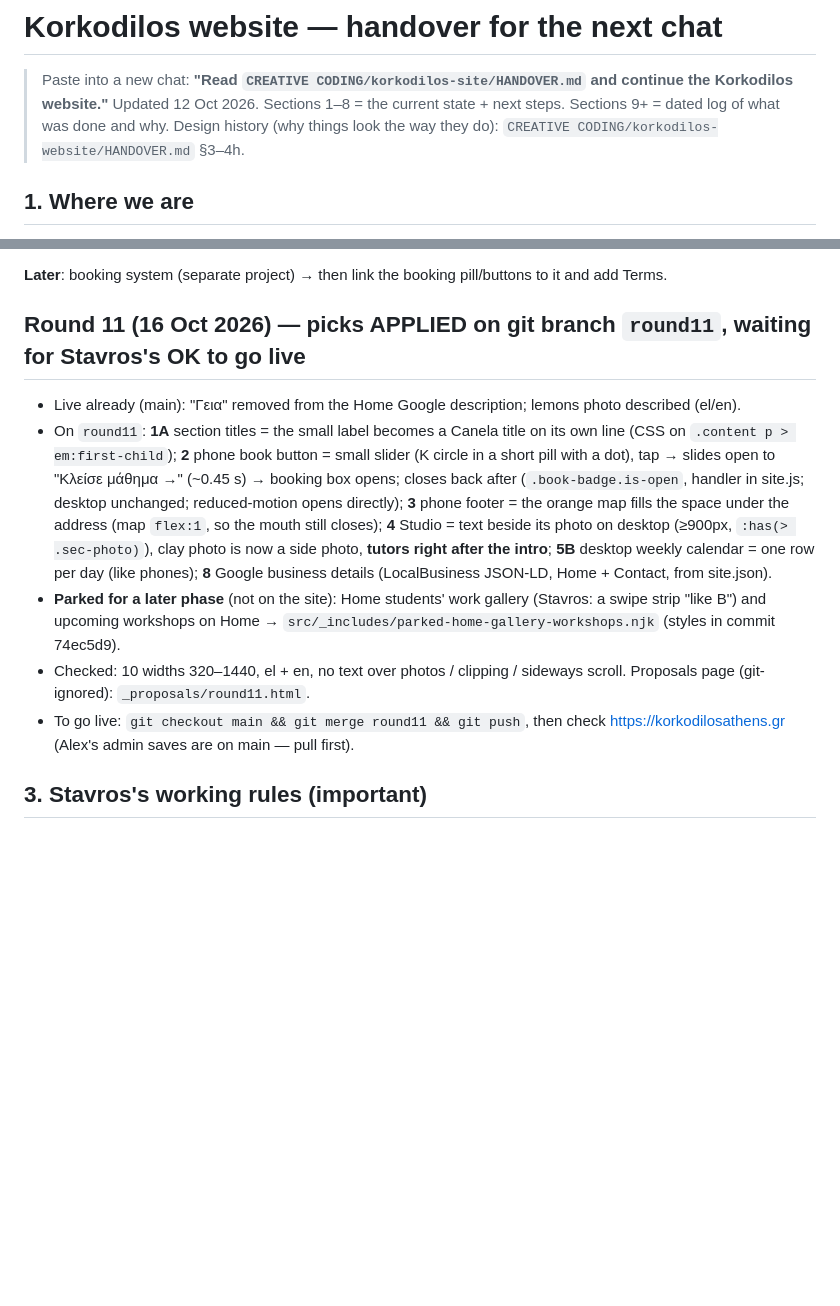
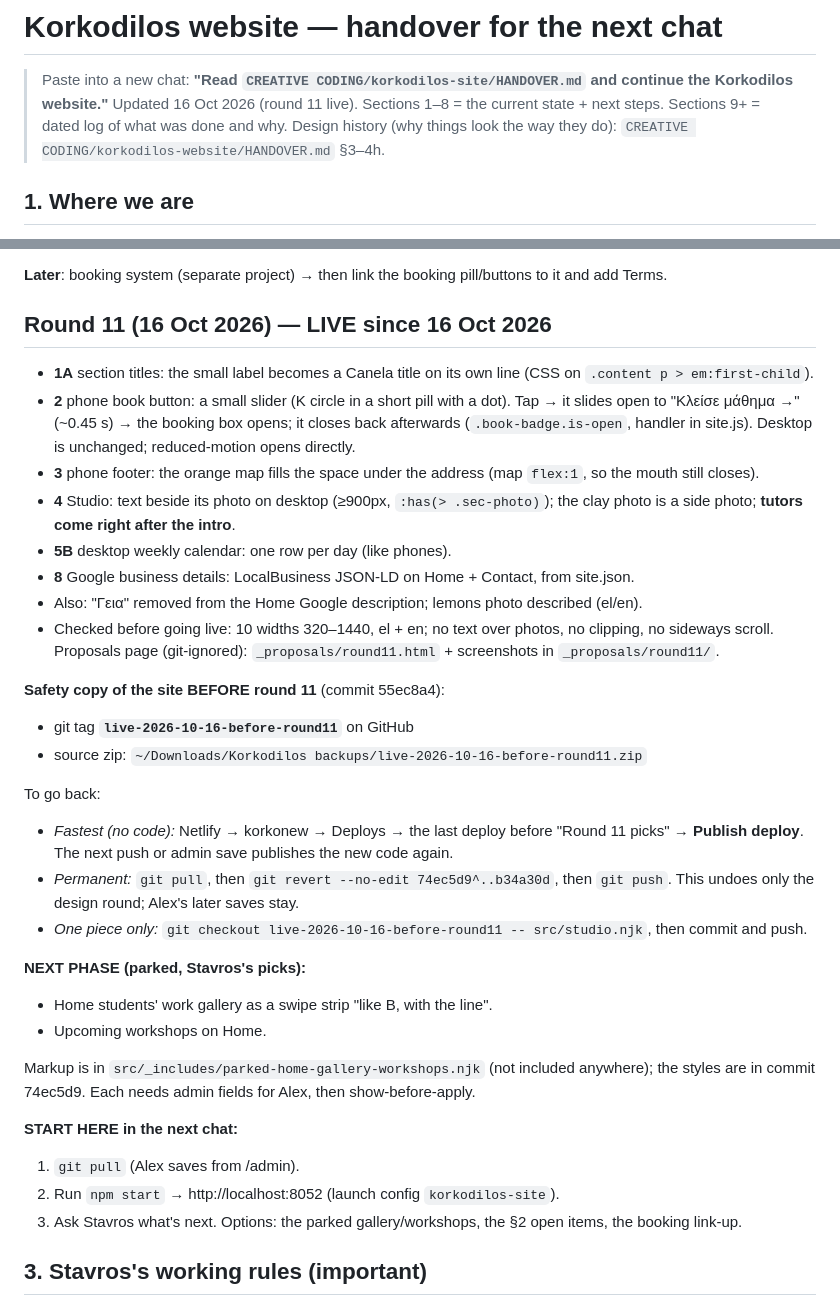
Before and after one commit to sbilionis/korkodilos-site, a Markdown page: HANDOVER.md, 2 parts joined by grey strips. Drawn GitHub-style; blank space fills up the shorter version.

Commit message:
Handover: round 11 live, safety copy + how to roll back, next phase
Co-Authored-By: Claude Opus 5.5 <noreply@anthropic.com>

```diff
--- a/HANDOVER.md
+++ b/HANDOVER.md
@@ -1,7 +1,7 @@
 # Korkodilos website — handover for the next chat
 
 > Paste into a new chat: **"Read `CREATIVE CODING/korkodilos-site/HANDOVER.md` and continue the Korkodilos website."**
-> Updated 12 Oct 2026. Sections 1–8 = the current state + next steps. Sections 9+ = dated log of what was done and why.
+> Updated 16 Oct 2026 (round 11 live). Sections 1–8 = the current state + next steps. Sections 9+ = dated log of what was done and why.
 > Design history (why things look the way they do): `CREATIVE CODING/korkodilos-website/HANDOVER.md` §3–4h.
 
 ## 1. Where we are
@@ -34,12 +34,35 @@
 
 **Later**: booking system (separate project) → then link the booking pill/buttons to it and add Terms.
 
-## Round 11 (16 Oct 2026) — picks APPLIED on git branch `round11`, waiting for Stavros's OK to go live
-- Live already (main): "Γεια" removed from the Home Google description; lemons photo described (el/en).
-- On `round11`: **1A** section titles = the small label becomes a Canela title on its own line (CSS on `.content p > em:first-child`); **2** phone book button = small slider (K circle in a short pill with a dot), tap → slides open to "Κλείσε μάθημα →" (~0.45 s) → booking box opens; closes back after (`.book-badge.is-open`, handler in site.js; desktop unchanged; reduced-motion opens directly); **3** phone footer = the orange map fills the space under the address (map `flex:1`, so the mouth still closes); **4** Studio = text beside its photo on desktop (≥900px, `:has(> .sec-photo)`), clay photo is now a side photo, **tutors right after the intro**; **5B** desktop weekly calendar = one row per day (like phones); **8** Google business details (LocalBusiness JSON-LD, Home + Contact, from site.json).
-- **Parked for a later phase** (not on the site): Home students' work gallery (Stavros: a swipe strip "like B") and upcoming workshops on Home → `src/_includes/parked-home-gallery-workshops.njk` (styles in commit 74ec5d9).
-- Checked: 10 widths 320–1440, el + en, no text over photos / clipping / sideways scroll. Proposals page (git-ignored): `_proposals/round11.html`.
-- To go live: `git checkout main && git merge round11 && git push`, then check https://korkodilosathens.gr (Alex's admin saves are on main — pull first).
+## Round 11 (16 Oct 2026) — LIVE since 16 Oct 2026
+- **1A** section titles: the small label becomes a Canela title on its own line (CSS on `.content p > em:first-child`).
+- **2** phone book button: a small slider (K circle in a short pill with a dot). Tap → it slides open to "Κλείσε μάθημα →" (~0.45 s) → the booking box opens; it closes back afterwards (`.book-badge.is-open`, handler in site.js). Desktop is unchanged; reduced-motion opens directly.
+- **3** phone footer: the orange map fills the space under the address (map `flex:1`, so the mouth still closes).
+- **4** Studio: text beside its photo on desktop (≥900px, `:has(> .sec-photo)`); the clay photo is a side photo; **tutors come right after the intro**.
+- **5B** desktop weekly calendar: one row per day (like phones).
+- **8** Google business details: LocalBusiness JSON-LD on Home + Contact, from site.json.
+- Also: "Γεια" removed from the Home Google description; lemons photo described (el/en).
+- Checked before going live: 10 widths 320–1440, el + en; no text over photos, no clipping, no sideways scroll. Proposals page (git-ignored): `_proposals/round11.html` + screenshots in `_proposals/round11/`.
+
+**Safety copy of the site BEFORE round 11** (commit 55ec8a4):
+- git tag **`live-2026-10-16-before-round11`** on GitHub
+- source zip: `~/Downloads/Korkodilos backups/live-2026-10-16-before-round11.zip`
+
+To go back:
+- *Fastest (no code):* Netlify → korkonew → Deploys → the last deploy before "Round 11 picks" → **Publish deploy**. The next push or admin save publishes the new code again.
+- *Permanent:* `git pull`, then `git revert --no-edit 74ec5d9^..b34a30d`, then `git push`. This undoes only the design round; Alex's later saves stay.
+- *One piece only:* `git checkout live-2026-10-16-before-round11 -- src/studio.njk`, then commit and push.
+
+**NEXT PHASE (parked, Stavros's picks):**
+- Home students' work gallery as a swipe strip "like B, with the line".
+- Upcoming workshops on Home.
+
+Markup is in `src/_includes/parked-home-gallery-workshops.njk` (not included anywhere); the styles are in commit 74ec5d9. Each needs admin fields for Alex, then show-before-apply.
+
+**START HERE in the next chat:**
+1. `git pull` (Alex saves from /admin).
+2. Run `npm start` → http://localhost:8052 (launch config `korkodilos-site`).
+3. Ask Stavros what's next. Options: the parked gallery/workshops, the §2 open items, the booking link-up.
 
 ## 3. Stavros's working rules (important)
 - **Show before applying** design changes: make options, show them (side-by-side desktop + 375px, real fonts/photos — iframes of the real pages work well, see `_proposals/round9.html`), let Stavros pick, apply only the picks. Direct, explicit requests can be applied straight away.
```
